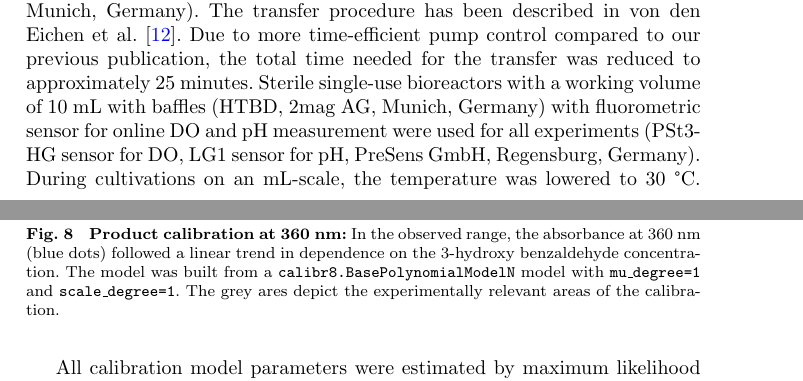
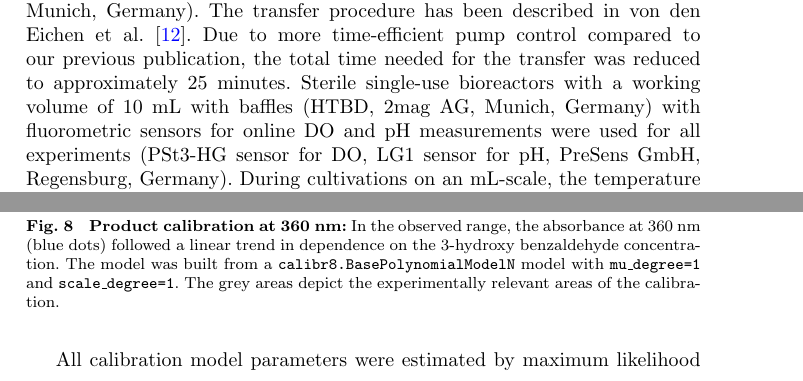
Before and after one commit to JuBiotech/diginbio-car-paper, a LaTeX paper (manuscript/sn-article.tex): two parts of pages 4 and 14 of 32, joined at a grey line, cut so that both start at the same text. Compiled offline with pdfLaTeX.

Commit message:
Fixed two typos

```diff
--- a/manuscript/sn-article.tex
+++ b/manuscript/sn-article.tex
@@ -225,7 +225,7 @@ The exponential feeding was stopped after 23 h process time at a cell density $>
 After 23 h process time the cell broth from the L-scale bioreactor was automatically transferred to a bioreaction unit with 48 mL-scale stirred-tank-bioreactors operated with gas-inducing stirrers (bioREACTOR48, 2mag AG, Munich, Germany).
 The transfer procedure has been described in von den Eichen et al. \cite{von2021automated}.
 Due to more time-efficient pump control compared to our previous publication, the total time needed for the transfer was reduced to approximately 25 minutes.
-Sterile single-use bioreactors with a working volume of 10 mL with baffles (HTBD, 2mag AG, Munich, Germany) with fluorometric sensor for online DO and pH measurement were used for all experiments (PSt3-HG sensor for DO, LG1 sensor for pH,  PreSens GmbH, Regensburg, Germany).
+Sterile single-use bioreactors with a working volume of 10 mL with baffles (HTBD, 2mag AG, Munich, Germany) with fluorometric sensors for online DO and pH measurements were used for all experiments (PSt3-HG sensor for DO, LG1 sensor for pH,  PreSens GmbH, Regensburg, Germany).
 During cultivations on an mL-scale, the temperature was lowered to 30 °C.
 The bioreaction unit was placed on the working table of a liquid handling system (LHS, Microlab STARlet, Hamilton Bonaduz AG, Bonaduz, Switzerland) equipped with 8 pipetting channels, a plate handler, two tools for automatic opening of special reaction tubes (FlipTubes, Hamilton Bonaduz AG, Bonaduz, Switzerland), a microtiter plate washer (405 LS, Biotek, Winooski, USA), a microtiter plate reader (Synergy HTX, Biotek, Winooski, USA) and a plate heater/shaker (Hamilton Heater Shaker, Hamilton Bonaduz AG, Bonaduz, Switzerland).
 
@@ -434,7 +434,7 @@ A separately acquired biomass calibration dataset was used to fit two models $\p
     \caption{
         \textbf{CDW calibration at 360 nm:}
         The spread of observations (blue dots) is modeled by a \texttt{calibr8.LogIndependentAsymmetricLogisticN} model with \texttt{scale\_degree=1} to account for non-linearity (left) and heteroscedasticity (right).
-        Green areas depict the intervals of 95~\%, 90~\% and 68~\% probability of observations according to the model. The grey ares depict the experimentally relevant areas of the calibration.
+        Green areas depict the intervals of 95~\%, 90~\% and 68~\% probability of observations according to the model. The grey areas depict the experimentally relevant areas of the calibration.
     }
     \label{fig_cmXA360}
 \end{figure}
@@ -469,7 +469,7 @@ A linear calibration model $\phi_\mathrm{cm,P,360\ nm}$ with heteroscedastic, no
         \textbf{Product calibration at 360 nm:}
         In the observed range, the absorbance at 360~nm (blue dots) followed a linear trend in dependence on the 3-hydroxy benzaldehyde concentration.
         The model was built from a \texttt{calibr8.BasePolynomialModelN} model with \texttt{mu\_degree=1} and \texttt{scale\_degree=1}.
-        The grey ares depict the experimentally relevant areas of the calibration.
+        The grey areas depict the experimentally relevant areas of the calibration.
     }
     \label{fig_cmPA360}
 \end{figure}
```
